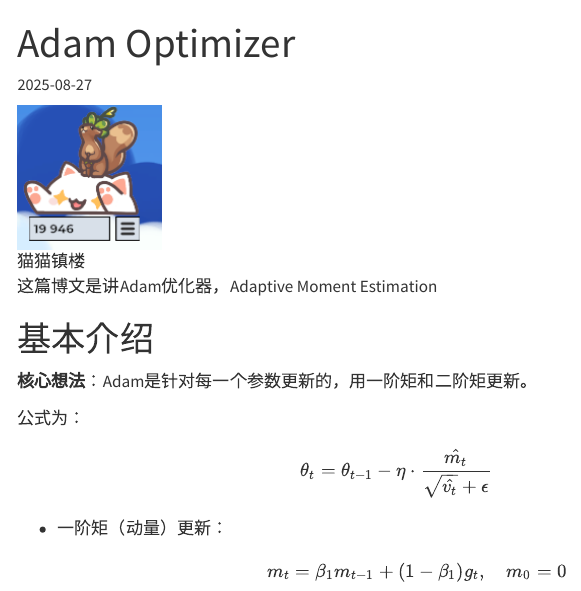
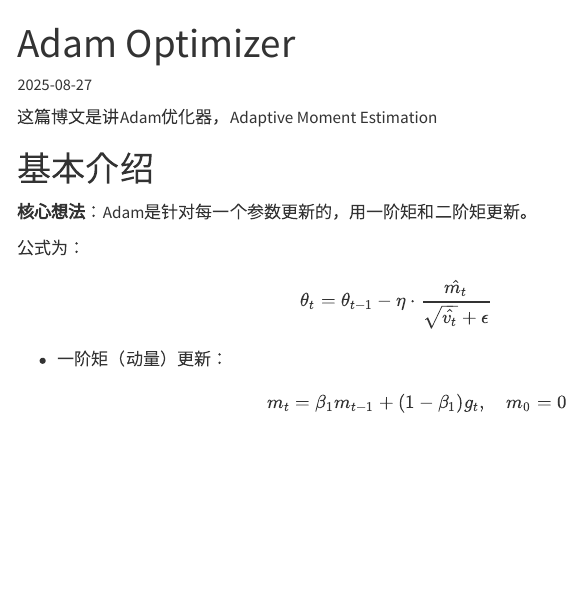
Before and after one commit to GIGABaozi/liuquan.github.io, a Quarto document (posts/adam.qmd): the page in a window 1100 px wide, from its top. Rendered offline with R 4.5, knitr and Pandoc in place of Quarto, with nearby package versions; menus at the side of the page are left out.

Commit message:
Update adam.qmd

```diff
--- a/posts/adam.qmd
+++ b/posts/adam.qmd
@@ -3,8 +3,6 @@ title: "Adam Optimizer"
 date: 2025-08-27
 categories: [RL, Optimizer]
 ---
-
-![猫猫镇楼](../images/maomao1.png)
 
 这篇博文是讲Adam优化器，Adaptive Moment Estimation
 
```
